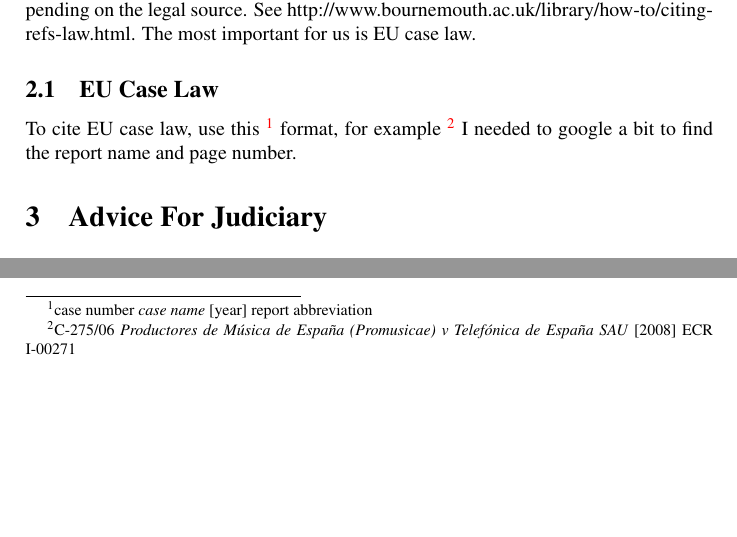
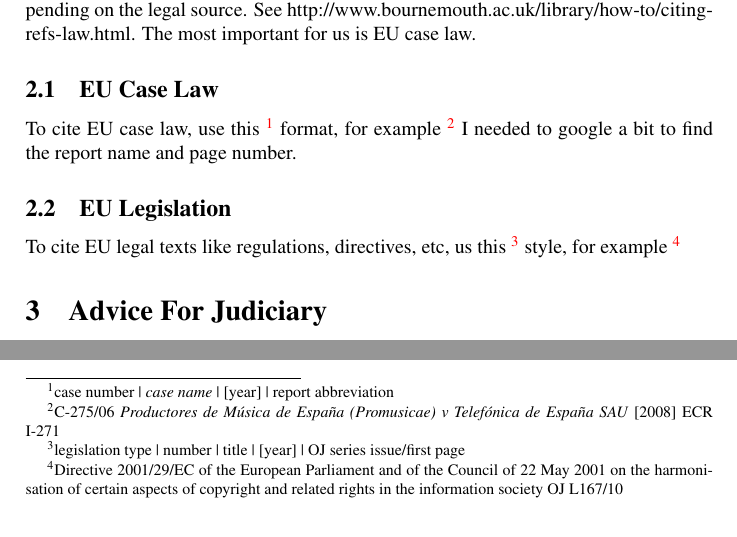
Before and after one commit to mklinik/law-in-cyberspace, a LaTeX problem sheet (assignment2/lic-group4-3d-printing-copyright.tex, which reads assignment2/refstyle.tex): two parts of page 2 of 2, joined at a grey line, cut so that both start at the same text, the shorter picture padded with empty space. Compiled offline with pdfLaTeX.

Commit message:
refstyle: EU directives

```diff
--- a/assignment2/refstyle.tex
+++ b/assignment2/refstyle.tex
@@ -7,7 +7,15 @@ important for us is EU case law.
 
 \subsection{EU Case Law}
 
-To cite EU case law, use this \footnote{case number \emph{case name} [year]
-report abbreviation} format, for example \footnote{C-275/06 \emph{Productores
-de Música de España (Promusicae) v Telefónica de España SAU} [2008] ECR
-I-00271} I needed to google a bit to find the report name and page number.
+To cite EU case law, use this \footnote{case number | \emph{case name} | [year]
+| report abbreviation} format, for example \footnote{C-275/06 \emph{Productores
+de Música de España (Promusicae) v Telefónica de España SAU} [2008] ECR I-271}
+I needed to google a bit to find the report name and page number.
+
+\subsection{EU Legislation}
+
+To cite EU legal texts like regulations, directives, etc, us this
+\footnote{legislation type | number | title | [year] | OJ series issue/first
+page} style, for example \footnote{Directive 2001/29/EC of the European
+Parliament and of the Council of 22 May 2001 on the harmonisation of certain
+aspects of copyright and related rights in the information society  OJ L167/10}
```
